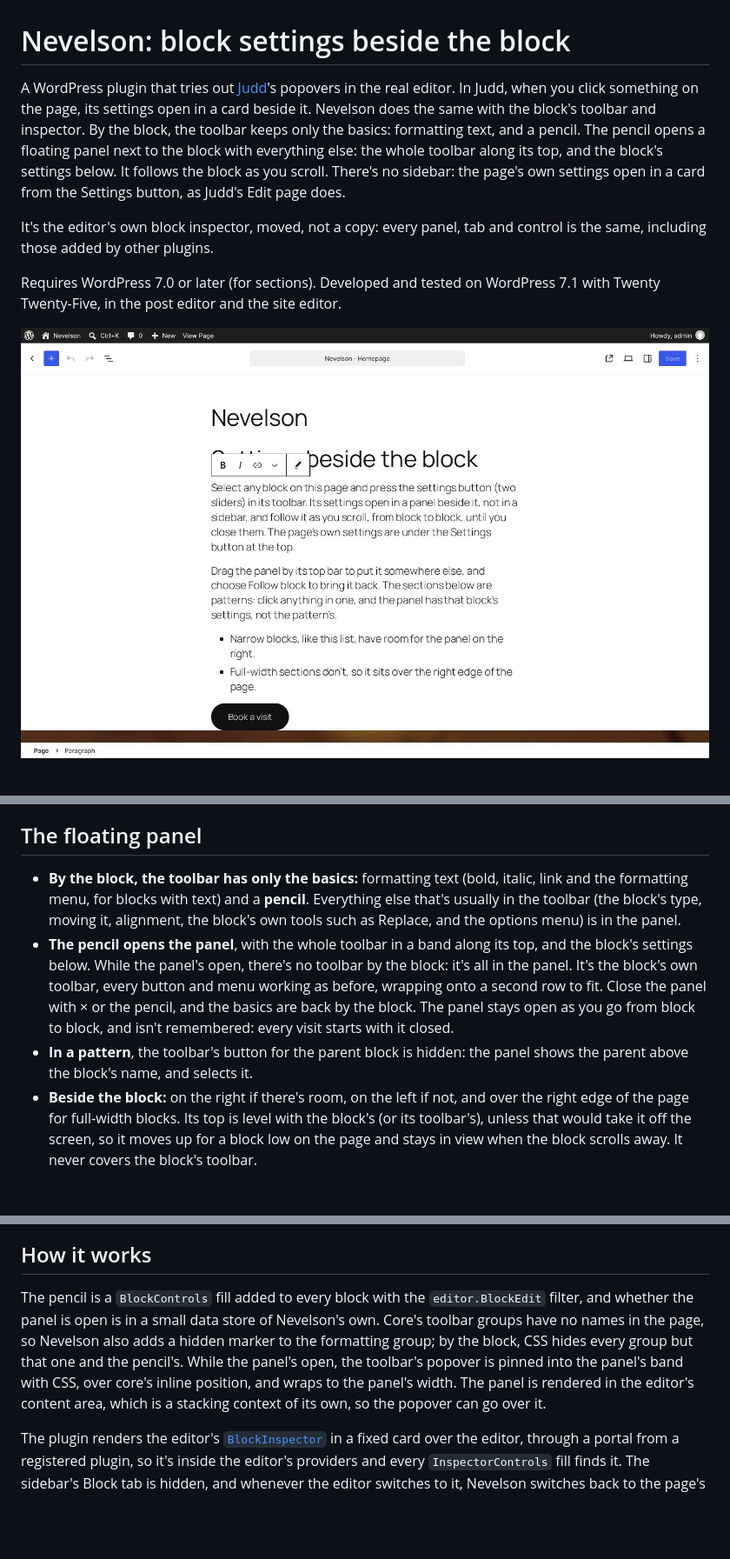
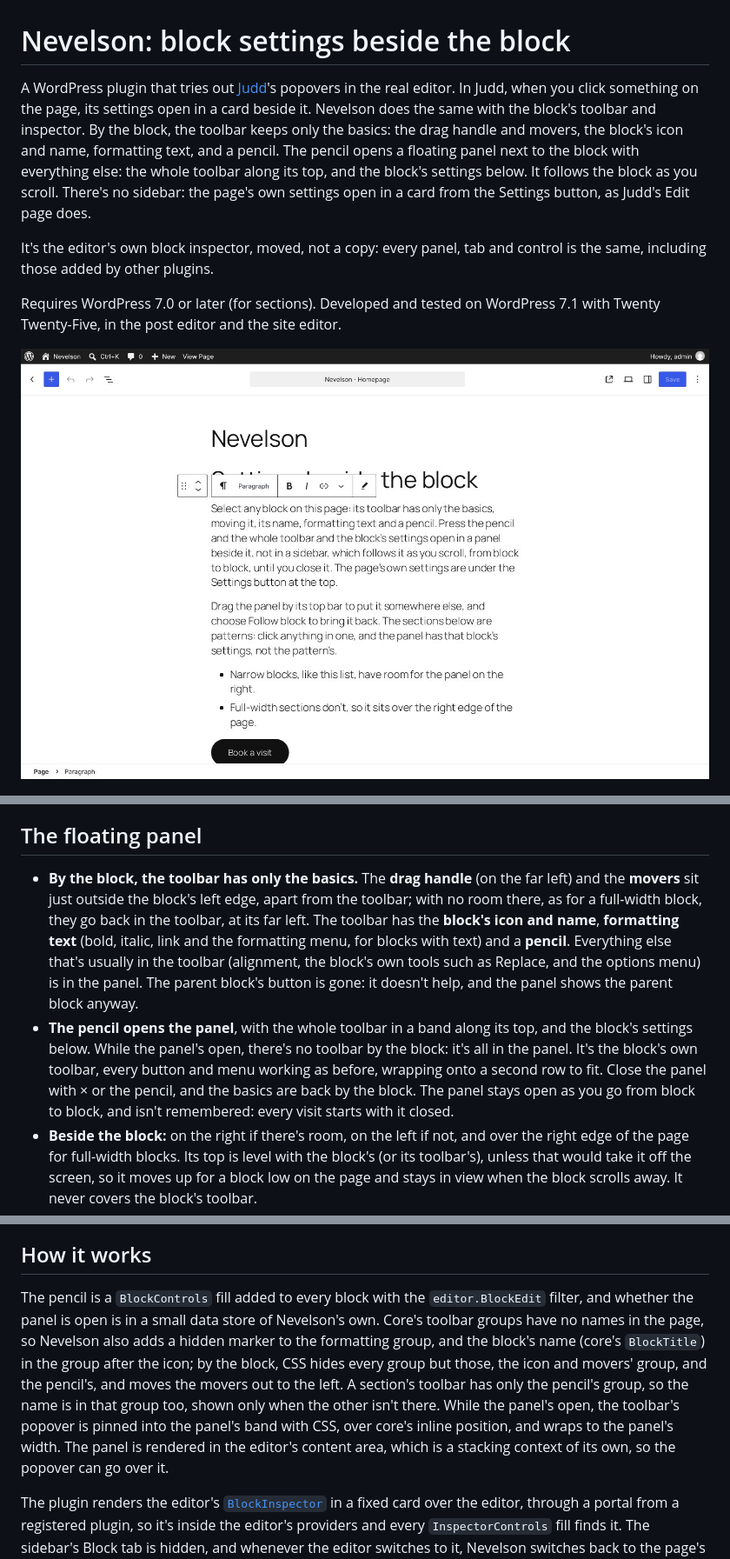
Before and after one commit to Automattic/site-editing-experiments, a Markdown page: nevelson/README.md, 3 parts joined by grey strips. Shown at 87% size. GitHub-like rendering; pictures changed too: nevelson/docs/screenshots/00-basics.jpg; blank space fills up the shorter version.

```diff
--- a/nevelson/README.md
+++ b/nevelson/README.md
@@ -1,6 +1,6 @@
 # Nevelson: block settings beside the block
 
-A WordPress plugin that tries out [Judd](../judd/)'s popovers in the real editor. In Judd, when you click something on the page, its settings open in a card beside it. Nevelson does the same with the block's toolbar and inspector. By the block, the toolbar keeps only the basics: formatting text, and a pencil. The pencil opens a floating panel next to the block with everything else: the whole toolbar along its top, and the block's settings below. It follows the block as you scroll. There's no sidebar: the page's own settings open in a card from the Settings button, as Judd's Edit page does.
+A WordPress plugin that tries out [Judd](../judd/)'s popovers in the real editor. In Judd, when you click something on the page, its settings open in a card beside it. Nevelson does the same with the block's toolbar and inspector. By the block, the toolbar keeps only the basics: the drag handle and movers, the block's icon and name, formatting text, and a pencil. The pencil opens a floating panel next to the block with everything else: the whole toolbar along its top, and the block's settings below. It follows the block as you scroll. There's no sidebar: the page's own settings open in a card from the Settings button, as Judd's Edit page does.
 
 It's the editor's own block inspector, moved, not a copy: every panel, tab and control is the same, including those added by other plugins.
 
@@ -18,9 +18,8 @@ The link runs [`blueprint.json`](blueprint.json), which installs the plugin stra
 
 ## The floating panel
 
-- **By the block, the toolbar has only the basics:** formatting text (bold, italic, link and the formatting menu, for blocks with text) and a **pencil**. Everything else that's usually in the toolbar (the block's type, moving it, alignment, the block's own tools such as Replace, and the options menu) is in the panel.
+- **By the block, the toolbar has only the basics.** The **drag handle** (on the far left) and the **movers** sit just outside the block's left edge, apart from the toolbar; with no room there, as for a full-width block, they go back in the toolbar, at its far left. The toolbar has the **block's icon and name**, **formatting text** (bold, italic, link and the formatting menu, for blocks with text) and a **pencil**. Everything else that's usually in the toolbar (alignment, the block's own tools such as Replace, and the options menu) is in the panel. The parent block's button is gone: it doesn't help, and the panel shows the parent block anyway.
 - **The pencil opens the panel**, with the whole toolbar in a band along its top, and the block's settings below. While the panel's open, there's no toolbar by the block: it's all in the panel. It's the block's own toolbar, every button and menu working as before, wrapping onto a second row to fit. Close the panel with × or the pencil, and the basics are back by the block. The panel stays open as you go from block to block, and isn't remembered: every visit starts with it closed.
-- **In a pattern**, the toolbar's button for the parent block is hidden: the panel shows the parent above the block's name, and selects it.
 - **Beside the block:** on the right if there's room, on the left if not, and over the right edge of the page for full-width blocks. Its top is level with the block's (or its toolbar's), unless that would take it off the screen, so it moves up for a block low on the page and stays in view when the block scrolls away. It never covers the block's toolbar.
 - **It follows the block** as the page scrolls, as you type, and as things above it change size. If it's over the text you're typing in, it fades until you stop.
 - **Drag it** by its top bar to put it somewhere else. It stays there for every block, until **Follow block** puts it back beside the selected one.
@@ -55,7 +54,7 @@ When the canvas is narrower than 720px, there's no room beside anything, so the
 
 ## How it works
 
-The pencil is a `BlockControls` fill added to every block with the `editor.BlockEdit` filter, and whether the panel is open is in a small data store of Nevelson's own. Core's toolbar groups have no names in the page, so Nevelson also adds a hidden marker to the formatting group; by the block, CSS hides every group but that one and the pencil's. While the panel's open, the toolbar's popover is pinned into the panel's band with CSS, over core's inline position, and wraps to the panel's width. The panel is rendered in the editor's content area, which is a stacking context of its own, so the popover can go over it.
+The pencil is a `BlockControls` fill added to every block with the `editor.BlockEdit` filter, and whether the panel is open is in a small data store of Nevelson's own. Core's toolbar groups have no names in the page, so Nevelson also adds a hidden marker to the formatting group, and the block's name (core's `BlockTitle`) in the group after the icon; by the block, CSS hides every group but those, the icon and movers' group, and the pencil's, and moves the movers out to the left. A section's toolbar has only the pencil's group, so the name is in that group too, shown only when the other isn't there. While the panel's open, the toolbar's popover is pinned into the panel's band with CSS, over core's inline position, and wraps to the panel's width. The panel is rendered in the editor's content area, which is a stacking context of its own, so the popover can go over it.
 
 The plugin renders the editor's [`BlockInspector`](https://github.com/WordPress/gutenberg/tree/trunk/packages/block-editor/src/components/block-inspector) in a fixed card over the editor, through a portal from a registered plugin, so it's inside the editor's providers and every `InspectorControls` fill finds it. The sidebar's Block tab is hidden, and whenever the editor switches to it, Nevelson switches back to the page's tab, so there's only ever one inspector.
 
```
Also changed, not shown: other parts of nevelson/README.md (+1 -1 lines), README.md (+1 -1 lines), 9 other files.
